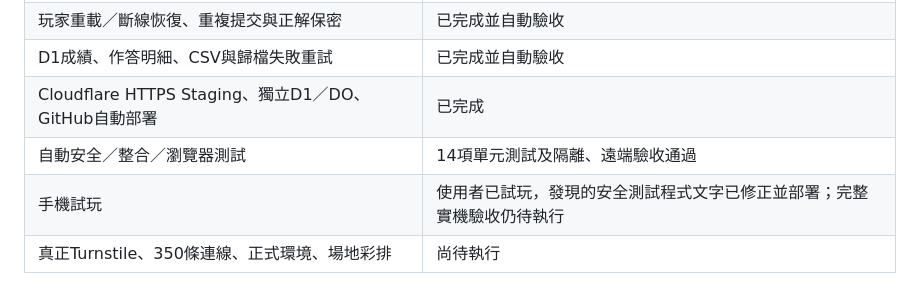
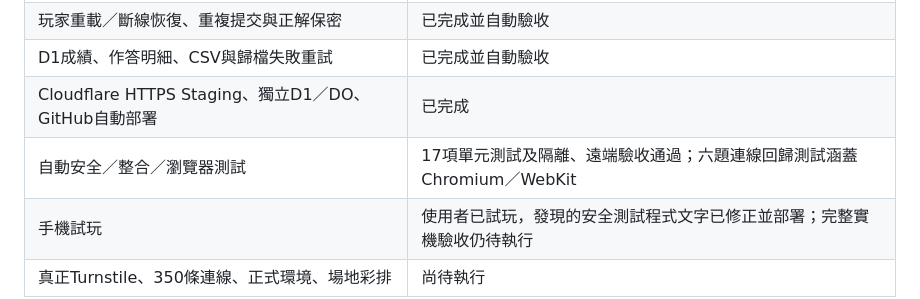
Before and after one commit to kensairay/family-day-game, a Markdown page: docs/開發計畫與下一步-2026-10-05.md, the part around the change. Rendered like a GitHub page.

```diff
--- a/docs/開發計畫與下一步-2026-10-05.md
+++ b/docs/開發計畫與下一步-2026-10-05.md
@@ -14,7 +14,7 @@ Milestone 1核心功能已完成，已進入Staging與活動驗收階段；正
 | 玩家重載／斷線恢復、重複提交與正解保密 | 已完成並自動驗收 |
 | D1成績、作答明細、CSV與歸檔失敗重試 | 已完成並自動驗收 |
 | Cloudflare HTTPS Staging、獨立D1／DO、GitHub自動部署 | 已完成 |
-| 自動安全／整合／瀏覽器測試 | 14項單元測試及隔離、遠端驗收通過 |
+| 自動安全／整合／瀏覽器測試 | 17項單元測試及隔離、遠端驗收通過；六題連線回歸測試涵蓋Chromium／WebKit |
 | 手機試玩 | 使用者已試玩，發現的安全測試程式文字已修正並部署；完整實機驗收仍待執行 |
 | 真正Turnstile、350條連線、正式環境、場地彩排 | 尚待執行 |
 
```
Also changed, not shown: docs/milestone-1/HTTPS測試部署.md (+18 -2 lines), docs/milestone-1/開發與測試.md (+6 -2 lines).
